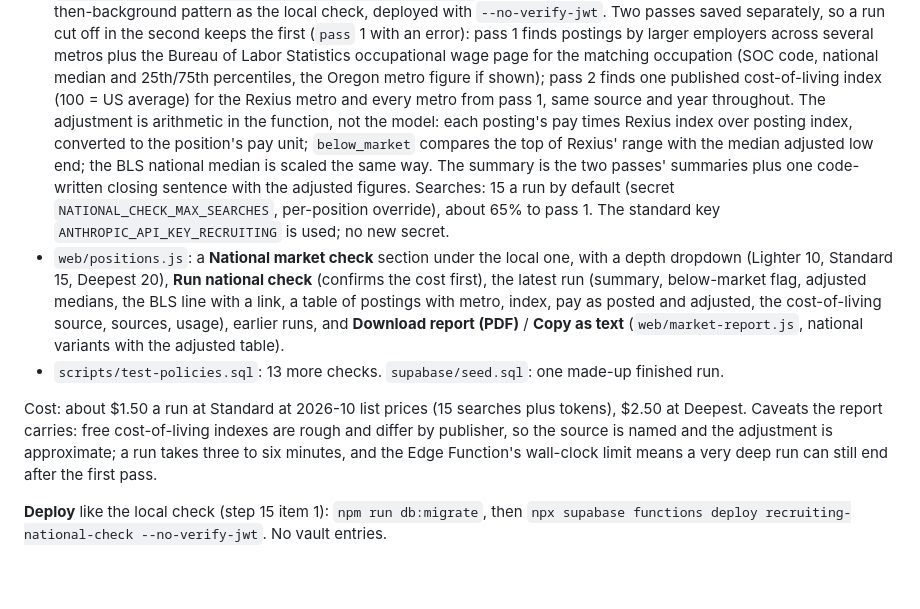
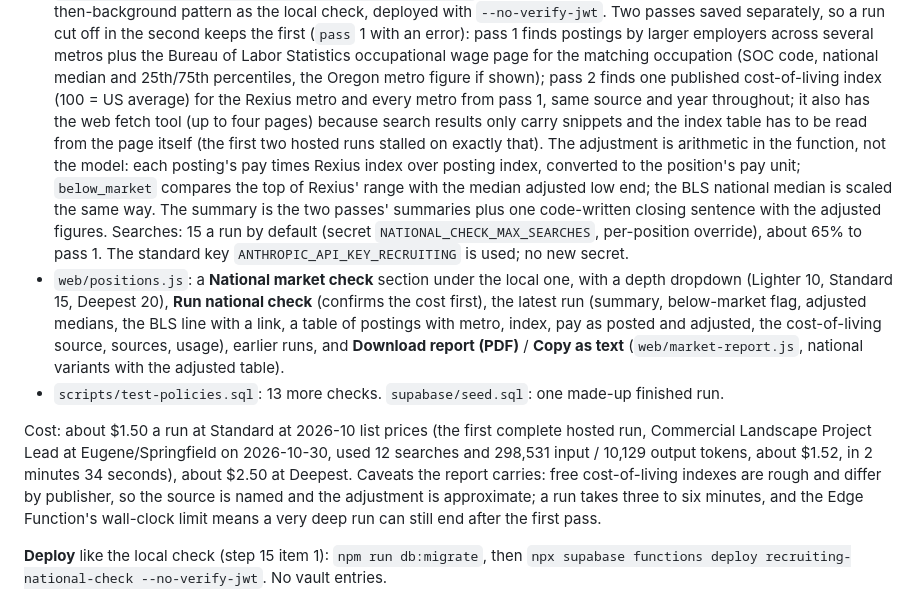
Before and after one commit to RexiusFleet/rexius-recruiting, a Markdown page: README.md, the part around the change. Drawn GitHub-style; blank space fills up the shorter version.

Commit message:
README: the national check's web fetch and the first complete run's cost
Co-Authored-By: Claude Fable 5.1 <noreply@anthropic.com>

```diff
--- a/README.md
+++ b/README.md
@@ -652,7 +652,9 @@ run costs a few dollars.
   the Bureau of Labor Statistics occupational wage page for the matching occupation (SOC code,
   national median and 25th/75th percentiles, the Oregon metro figure if shown); pass 2 finds one
   published cost-of-living index (100 = US average) for the Rexius metro and every metro from
-  pass 1, same source and year throughout. The adjustment is arithmetic in the function, not
+  pass 1, same source and year throughout; it also has the web fetch tool (up to four pages)
+  because search results only carry snippets and the index table has to be read from the page
+  itself (the first two hosted runs stalled on exactly that). The adjustment is arithmetic in the function, not
   the model: each posting's pay times Rexius index over posting index, converted to the
   position's pay unit; `below_market` compares the top of Rexius' range with the median adjusted
   low end; the BLS national median is scaled the same way. The summary is the two passes'
@@ -667,8 +669,10 @@ run costs a few dollars.
   (`web/market-report.js`, national variants with the adjusted table).
 - `scripts/test-policies.sql`: 13 more checks. `supabase/seed.sql`: one made-up finished run.
 
-Cost: about $1.50 a run at Standard at 2026-10 list prices (15 searches plus tokens), $2.50
-at Deepest. Caveats the report carries: free cost-of-living indexes are rough and differ by
+Cost: about $1.50 a run at Standard at 2026-10 list prices (the first complete hosted run,
+Commercial Landscape Project Lead at Eugene/Springfield on 2026-10-30, used 12 searches and
+298,531 input / 10,129 output tokens, about $1.52, in 2 minutes 34 seconds), about $2.50 at
+Deepest. Caveats the report carries: free cost-of-living indexes are rough and differ by
 publisher, so the source is named and the adjustment is approximate; a run takes three to six
 minutes, and the Edge Function's wall-clock limit means a very deep run can still end after
 the first pass.
```
